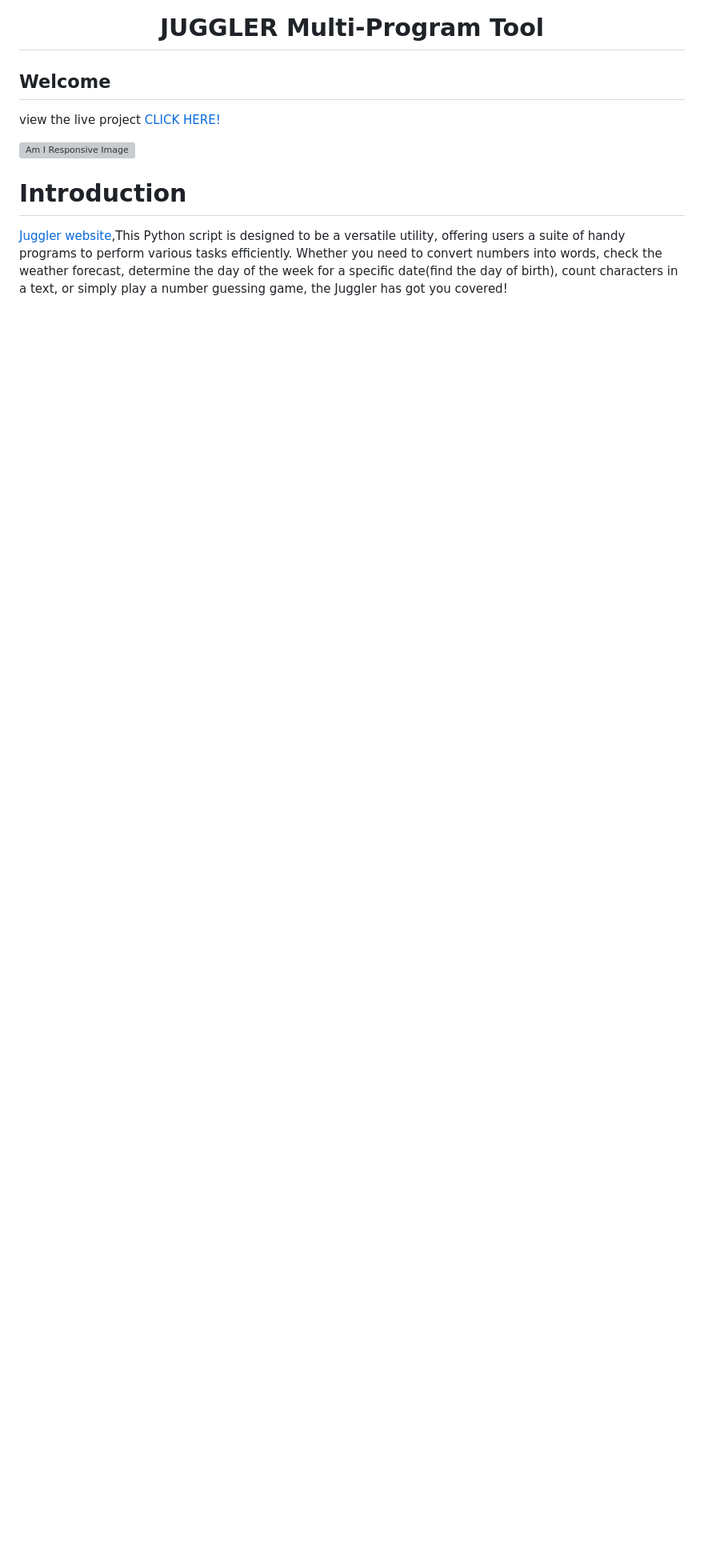
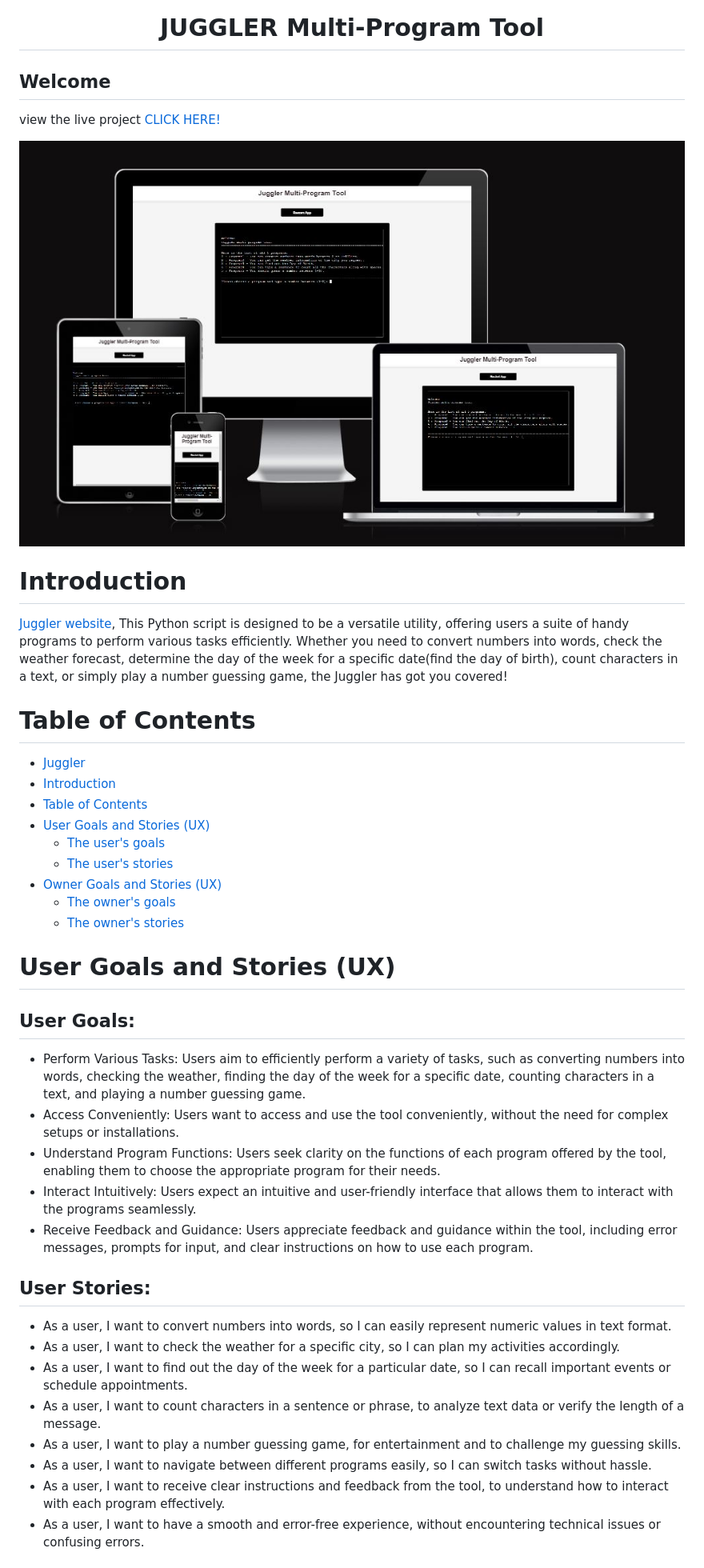
Before and after one commit to SwathiKeshavamurthy/Juggler-P3, a Markdown page: README.md, the part around the change printed below. Shown: that part at 80% size. Rendered like a GitHub page; pictures changed too: documentation/readme-images/amiresponsive.JPG (added); blank space fills up the shorter version; grey boxes are pictures that could not be loaded.

Commit message:
Add users and owner goals and stories to README.md

```diff
--- a/README.md
+++ b/README.md
@@ -5,6 +5,41 @@ view the live project [CLICK HERE!]()
 
-![Am I Responsive Image]()
+![Am I Responsive Image](documentation/readme-images/amiresponsive.JPG)
 
 # Introduction
 
- [Juggler website](),This Python script is designed to be a versatile utility, offering users a suite of handy programs to perform various tasks efficiently. Whether you need to convert numbers into words, check the weather forecast, determine the day of the week for a specific date(find the day of birth), count characters in a text, or simply play a number guessing game, the Juggler has got you covered!
+ [Juggler website](https://juggler-p3-8ea65e7afcc7.herokuapp.com/), This Python script is designed to be a versatile utility, offering users a suite of handy programs to perform various tasks efficiently. Whether you need to convert numbers into words, check the weather forecast, determine the day of the week for a specific date(find the day of birth), count characters in a text, or simply play a number guessing game, the Juggler has got you covered!
+
+ # Table of Contents
+
+- [Juggler](#juggler-multi-program-tool)
+- [Introduction](#introduction)
+- [Table of Contents](#table-of-contents)
+- [User Goals and Stories (UX)](#user-goals-and-stories-ux)
+    - [The user's goals](#user-goals)
+    - [The user's stories](#user-stories)
+- [Owner Goals and Stories (UX)](#owner-goals-and-stories-ux)
+    - [The owner's goals](#owner-goals)
+    - [The owner's stories](#owner-stories)
+
+
+# User Goals and Stories (UX)
+
+## User Goals:
+
+- Perform Various Tasks: Users aim to efficiently perform a variety of tasks, such as converting numbers into words, checking the weather, finding the day of the week for a specific date, counting characters in a text, and playing a number guessing game.
+- Access Conveniently: Users want to access and use the tool conveniently, without the need for complex setups or installations.
+- Understand Program Functions: Users seek clarity on the functions of each program offered by the tool, enabling them to choose the appropriate program for their needs.
+- Interact Intuitively: Users expect an intuitive and user-friendly interface that allows them to interact with the programs seamlessly.
+- Receive Feedback and Guidance: Users appreciate feedback and guidance within the tool, including error messages, prompts for input, and clear instructions on how to use each program.
+
+## User Stories:
+
+- As a user, I want to convert numbers into words, so I can easily represent numeric values in text format.
+- As a user, I want to check the weather for a specific city, so I can plan my activities accordingly.
+- As a user, I want to find out the day of the week for a particular date, so I can recall important events or schedule appointments.
+- As a user, I want to count characters in a sentence or phrase, to analyze text data or verify the length of a message.
+- As a user, I want to play a number guessing game, for entertainment and to challenge my guessing skills.
+- As a user, I want to navigate between different programs easily, so I can switch tasks without hassle.
+- As a user, I want to receive clear instructions and feedback from the tool, to understand how to interact with each program effectively.
+- As a user, I want to have a smooth and error-free experience, without encountering technical issues or confusing errors.
+
```
Also changed, not shown: other parts of README.md (+14 -1 lines).
